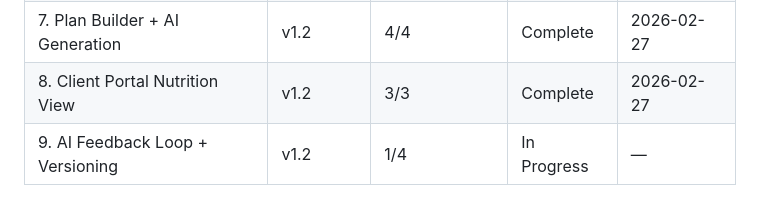
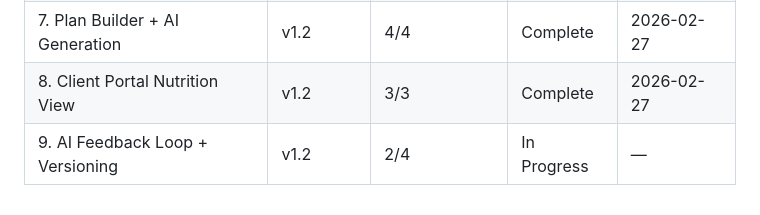
Before and after one commit to Morgs-75/coach-os, a Markdown page: .planning/ROADMAP.md, the part around one of its changes. GitHub-like rendering.

```diff
--- a/.planning/ROADMAP.md
+++ b/.planning/ROADMAP.md
@@ -136,4 +136,4 @@ Plans:
 | 6. Nutrition Foundation | v1.2 | 4/4 | Complete | 2026-02-27 |
 | 7. Plan Builder + AI Generation | v1.2 | 4/4 | Complete | 2026-02-27 |
 | 8. Client Portal Nutrition View | v1.2 | 3/3 | Complete | 2026-02-27 |
-| 9. AI Feedback Loop + Versioning | v1.2 | 1/4 | In Progress | — |
+| 9. AI Feedback Loop + Versioning | v1.2 | 2/4 | In Progress | — |
```
Also changed, not shown: other parts of .planning/ROADMAP.md (+1 -1 lines), .planning/STATE.md (+12 -7 lines), 1 other file.
